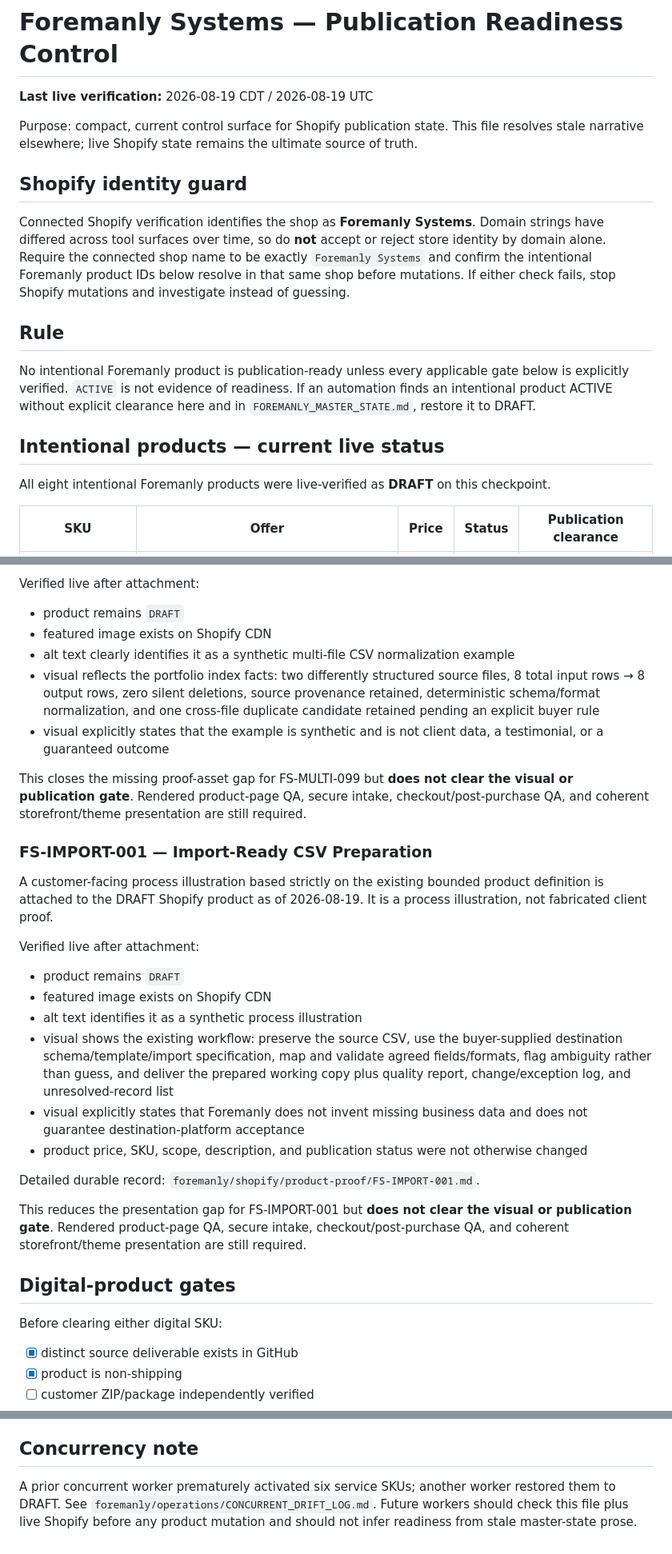
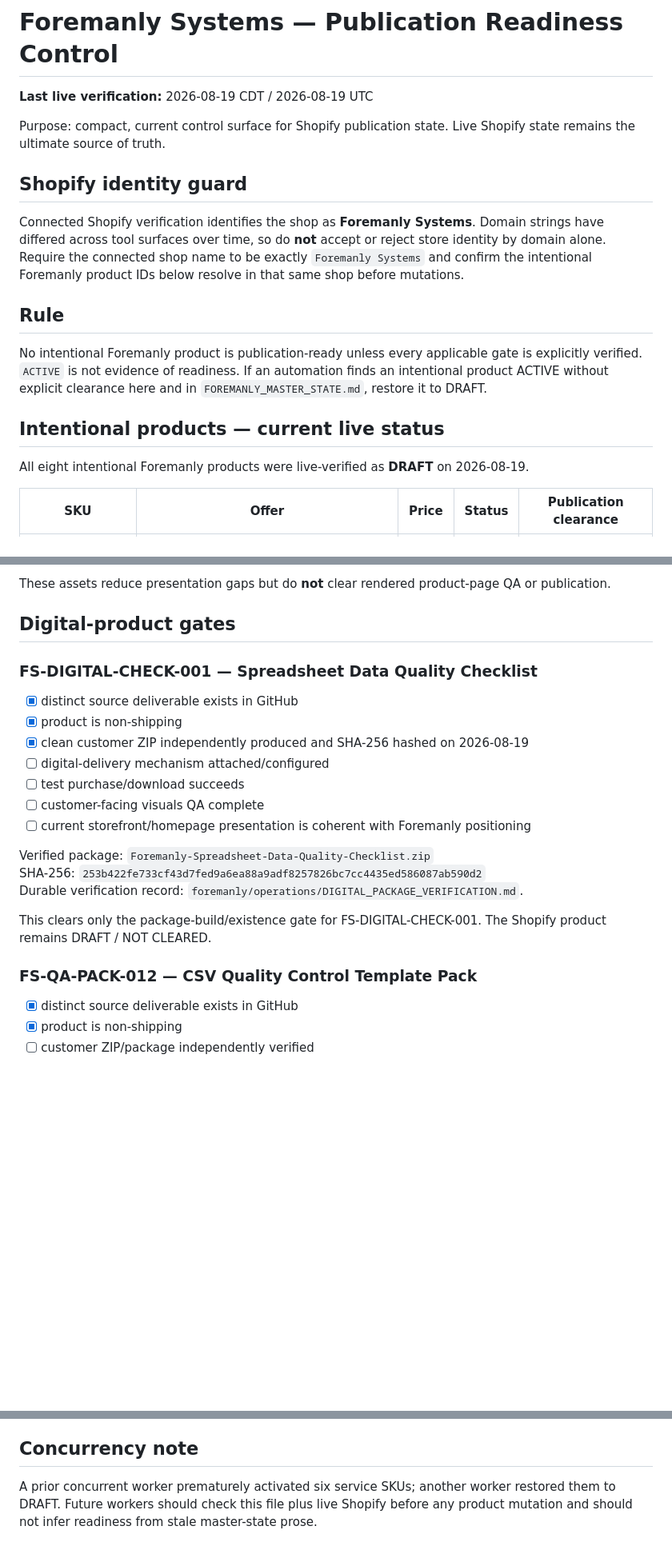
Before and after one commit to NestWellInc/PostHogScale, a Markdown page: foremanly/operations/PUBLICATION_READINESS.md, 3 parts joined by grey strips. Shown at 80% size. GitHub-like rendering; blank space fills up the shorter version.

Commit message:
Record verified checklist digital package

```diff
--- a/foremanly/operations/PUBLICATION_READINESS.md
+++ b/foremanly/operations/PUBLICATION_READINESS.md
@@ -2,16 +2,16 @@
 
 **Last live verification:** 2026-08-19 CDT / 2026-08-19 UTC
 
-Purpose: compact, current control surface for Shopify publication state. This file resolves stale narrative elsewhere; live Shopify state remains the ultimate source of truth.
+Purpose: compact, current control surface for Shopify publication state. Live Shopify state remains the ultimate source of truth.
 
 ## Shopify identity guard
-Connected Shopify verification identifies the shop as **Foremanly Systems**. Domain strings have differed across tool surfaces over time, so do **not** accept or reject store identity by domain alone. Require the connected shop name to be exactly `Foremanly Systems` and confirm the intentional Foremanly product IDs below resolve in that same shop before mutations. If either check fails, stop Shopify mutations and investigate instead of guessing.
+Connected Shopify verification identifies the shop as **Foremanly Systems**. Domain strings have differed across tool surfaces over time, so do **not** accept or reject store identity by domain alone. Require the connected shop name to be exactly `Foremanly Systems` and confirm the intentional Foremanly product IDs below resolve in that same shop before mutations.
 
 ## Rule
-No intentional Foremanly product is publication-ready unless every applicable gate below is explicitly verified. `ACTIVE` is not evidence of readiness. If an automation finds an intentional product ACTIVE without explicit clearance here and in `FOREMANLY_MASTER_STATE.md`, restore it to DRAFT.
+No intentional Foremanly product is publication-ready unless every applicable gate is explicitly verified. `ACTIVE` is not evidence of readiness. If an automation finds an intentional product ACTIVE without explicit clearance here and in `FOREMANLY_MASTER_STATE.md`, restore it to DRAFT.
 
 ## Intentional products — current live status
-All eight intentional Foremanly products were live-verified as **DRAFT** on this checkpoint.
+All eight intentional Foremanly products were live-verified as **DRAFT** on 2026-08-19.
 
 | SKU | Offer | Price | Status | Publication clearance |
 |---|---|---:|---|---|
@@ -93,29 +51,22 @@ A synthetic process/proof image based on the verified `foremanly/portfolio/multi
-Verified live after attachment:
-- product remains `DRAFT`
-- featured image exists on Shopify CDN
-- alt text clearly identifies it as a synthetic multi-file CSV normalization example
-- visual reflects the portfolio index facts: two differently structured source files, 8 total input rows → 8 output rows, zero silent deletions, source provenance retained, deterministic schema/format normalization, and one cross-file duplicate candidate retained pending an explicit buyer rule
-- visual explicitly states that the example is synthetic and is not client data, a testimonial, or a guaranteed outcome
-
-This closes the missing proof-asset gap for FS-MULTI-099 but **does not clear the visual or publication gate**. Rendered product-page QA, secure intake, checkout/post-purchase QA, and coherent storefront/theme presentation are still required.
-
-### FS-IMPORT-001 — Import-Ready CSV Preparation
-A customer-facing process illustration based strictly on the existing bounded product definition is attached to the DRAFT Shopify product as of 2026-08-19. It is a process illustration, not fabricated client proof.
-
-Verified live after attachment:
-- product remains `DRAFT`
-- featured image exists on Shopify CDN
-- alt text identifies it as a synthetic process illustration
-- visual shows the existing workflow: preserve the source CSV, use the buyer-supplied destination schema/template/import specification, map and validate agreed fields/formats, flag ambiguity rather than guess, and deliver the prepared working copy plus quality report, change/exception log, and unresolved-record list
-- visual explicitly states that Foremanly does not invent missing business data and does not guarantee destination-platform acceptance
-- product price, SKU, scope, description, and publication status were not otherwise changed
-
-Detailed durable record: `foremanly/shopify/product-proof/FS-IMPORT-001.md`.
-
-This reduces the presentation gap for FS-IMPORT-001 but **does not clear the visual or publication gate**. Rendered product-page QA, secure intake, checkout/post-purchase QA, and coherent storefront/theme presentation are still required.
+These assets reduce presentation gaps but do **not** clear rendered product-page QA or publication.
 
 ## Digital-product gates
-Before clearing either digital SKU:
+### FS-DIGITAL-CHECK-001 — Spreadsheet Data Quality Checklist
+- [x] distinct source deliverable exists in GitHub
+- [x] product is non-shipping
+- [x] clean customer ZIP independently produced and SHA-256 hashed on 2026-08-19
+- [ ] digital-delivery mechanism attached/configured
+- [ ] test purchase/download succeeds
+- [ ] customer-facing visuals QA complete
+- [ ] current storefront/homepage presentation is coherent with Foremanly positioning
+
+Verified package: `Foremanly-Spreadsheet-Data-Quality-Checklist.zip`
+SHA-256: `253b422fe733cf43d7fed9a6ea88a9adf8257826bc7cc4435ed586087ab590d2`
+Durable verification record: `foremanly/operations/DIGITAL_PACKAGE_VERIFICATION.md`.
+
+This clears only the package-build/existence gate for FS-DIGITAL-CHECK-001. The Shopify product remains DRAFT / NOT CLEARED.
+
+### FS-QA-PACK-012 — CSV Quality Control Template Pack
 - [x] distinct source deliverable exists in GitHub
 - [x] product is non-shipping
 - [ ] customer ZIP/package independently verified
@@ -128,4 +79,4 @@ Before clearing either digital SKU:
 Use the existing unpublished theme `Foremanly Systems — Data Quality Preview` (`gid://shopify/OnlineStoreTheme/189403922475`). It remains UNPUBLISHED pending authenticated desktop/mobile visual QA. Do not create another preview unless the existing one is missing, corrupted, or deliberately superseded with documentation.
 
 ## Concurrency note
-A prior concurrent worker prematurely activated six service SKUs; another worker restored them to DRAFT. See `foremanly/operations/CONCURRENT_DRIFT_LOG.md`. Future workers should check this file plus live Shopify before any product mutation and should not infer readiness from stale master-state prose.
+A prior concurrent worker prematurely activated six service SKUs; another worker restored them to DRAFT. Future workers should check this file plus live Shopify before any product mutation and should not infer readiness from stale master-state prose.
```
Also changed, not shown: other parts of foremanly/operations/PUBLICATION_READINESS.md (+7 -49 lines).
